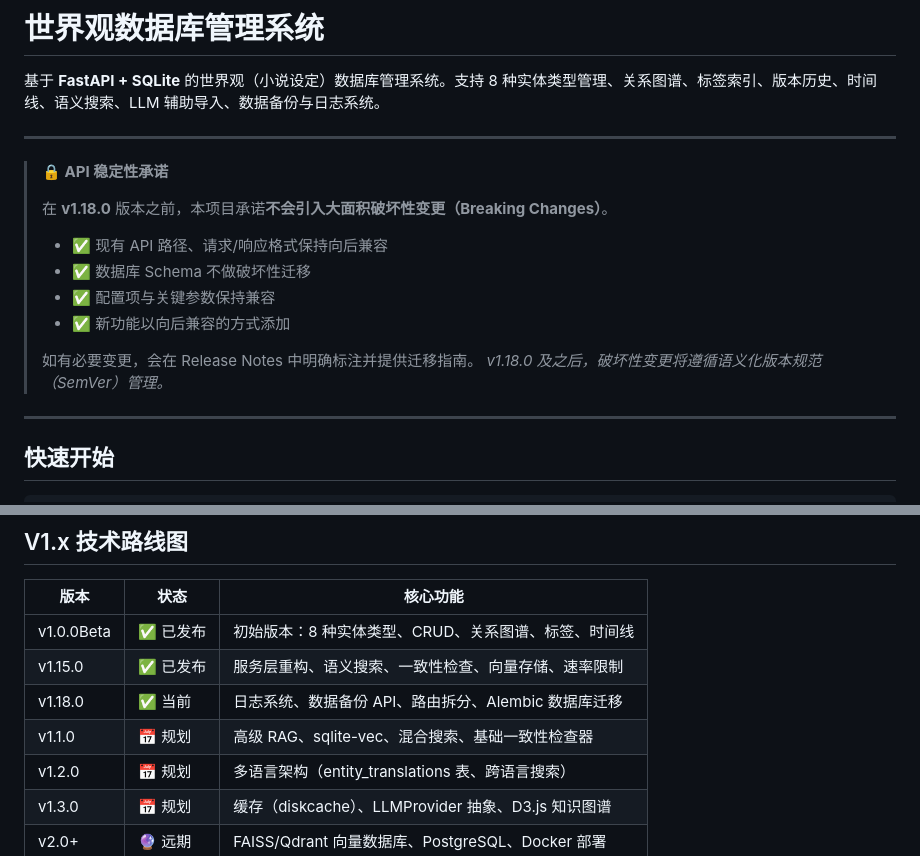
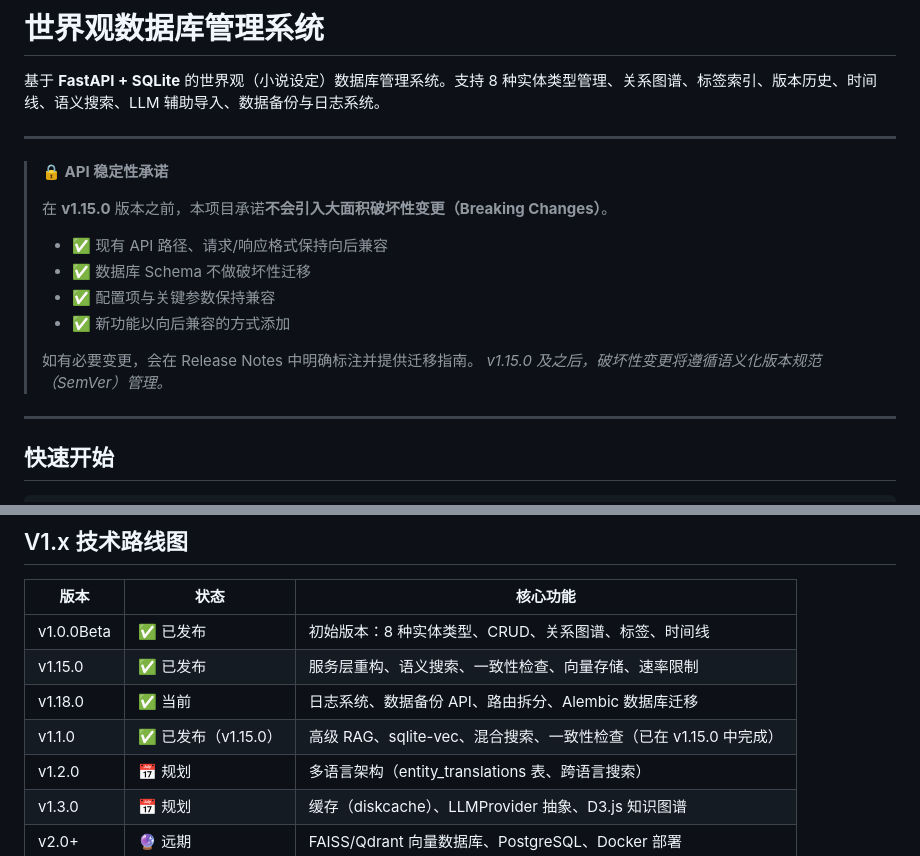
Before and after one commit to CoreForgeLab/AetherDB-OmniS-erch-, a Markdown page: README.md, 2 parts joined by grey strips. Rendered like a GitHub page.

Commit message:
docs: README 修正——稳定性承诺版本回退 & v1.1.0 状态更正为已完成

```diff
--- a/README.md
+++ b/README.md
@@ -5,7 +5,7 @@
 ---
 > **🔒 API 稳定性承诺**
 >
-> 在 **v1.18.0** 版本之前，本项目承诺**不会引入大面积破坏性变更（Breaking Changes）**。
+> 在 **v1.15.0** 版本之前，本项目承诺**不会引入大面积破坏性变更（Breaking Changes）**。
 >
 > - ✅ 现有 API 路径、请求/响应格式保持向后兼容
 > - ✅ 数据库 Schema 不做破坏性迁移
@@ -13,7 +13,7 @@
 > - ✅ 新功能以向后兼容的方式添加
 >
 > 如有必要变更，会在 Release Notes 中明确标注并提供迁移指南。
-> *v1.18.0 及之后，破坏性变更将遵循语义化版本规范（SemVer）管理。*
+> *v1.15.0 及之后，破坏性变更将遵循语义化版本规范（SemVer）管理。*
 
 ---
 
@@ -86,7 +86,7 @@ export USER_API_KEY="your-user-key"
 | v1.0.0Beta | ✅ 已发布 | 初始版本：8 种实体类型、CRUD、关系图谱、标签、时间线 |
 | v1.15.0 | ✅ 已发布 | 服务层重构、语义搜索、一致性检查、向量存储、速率限制 |
 | v1.18.0 | ✅ 当前 | 日志系统、数据备份 API、路由拆分、Alembic 数据库迁移 |
-| v1.1.0 | 📅 规划 | 高级 RAG、sqlite-vec、混合搜索、基础一致性检查器 |
+| v1.1.0 | ✅ 已发布（v1.15.0） | 高级 RAG、sqlite-vec、混合搜索、一致性检查（已在 v1.15.0 中完成） |
 | v1.2.0 | 📅 规划 | 多语言架构（entity_translations 表、跨语言搜索） |
 | v1.3.0 | 📅 规划 | 缓存（diskcache）、LLMProvider 抽象、D3.js 知识图谱 |
 | v2.0+ | 🔮 远期 | FAISS/Qdrant 向量数据库、PostgreSQL、Docker 部署 |
```
